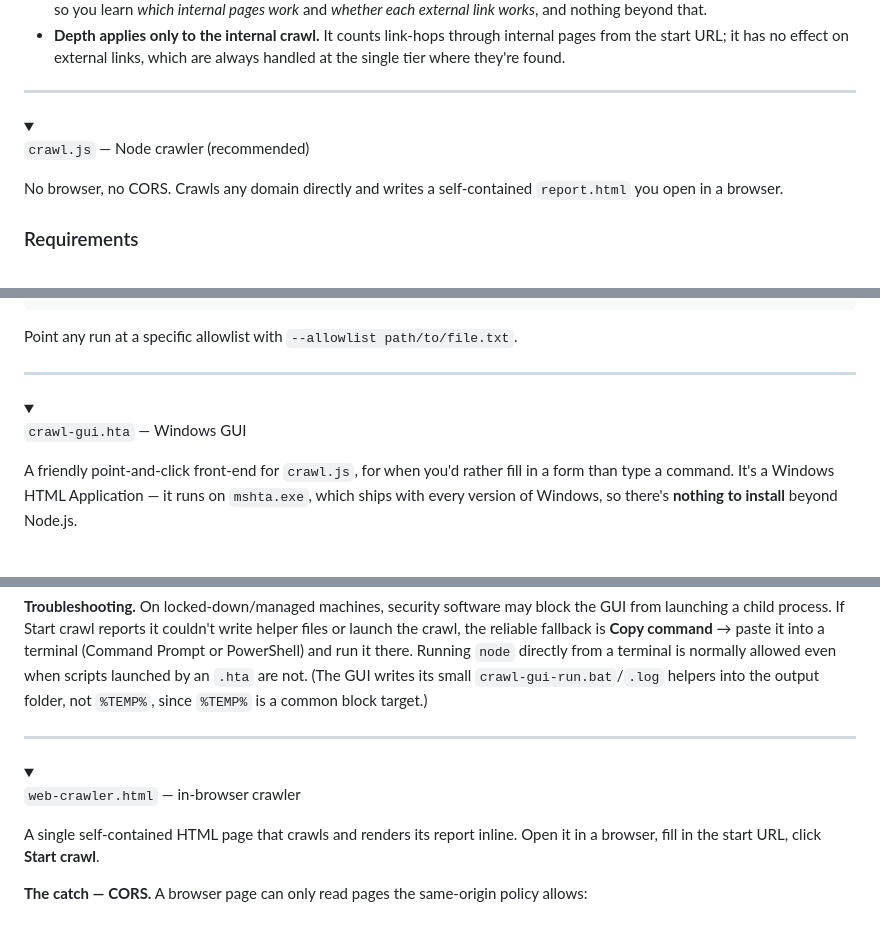
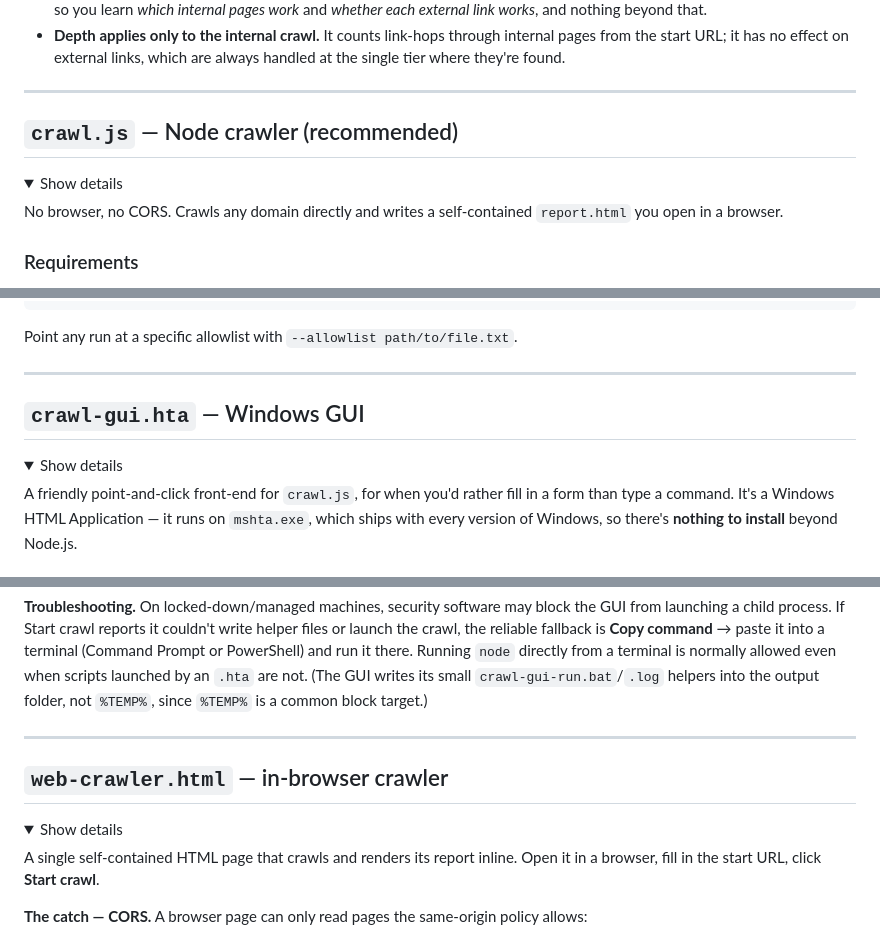
Before and after one commit to david-coneff/charlotte, a Markdown page: CRAWLER.full.md, 3 parts joined by grey strips. Rendered like a GitHub page; folded sections open.

Commit message:
fix: regenerate CRAWLER.full.md — heading stays outside <details>
Redesigned per operator feedback: the heading now sits fully visible above
each collapsed section instead of nested inside <summary>, so scrolling the
merged doc still shows every section title (a real table of contents), with
only the body text collapsed under a generic "Show details" toggle.

Co-Authored-By: Claude Sonnet 5 <noreply@anthropic.com>

```diff
--- a/CRAWLER.full.md
+++ b/CRAWLER.full.md
@@ -29,12 +29,10 @@ All three apply the same rules:
 ---
 
 
+## `crawl.js` — Node crawler (recommended)
+
 <details>
-<summary id="crawljs--node-crawler-recommended">
-
-`crawl.js` — Node crawler (recommended)
-
-</summary>
+<summary>Show details</summary>
 
 No browser, no CORS. Crawls any domain directly and writes a self-contained
 `report.html` you open in a browser.
@@ -807,12 +805,10 @@ Point any run at a specific allowlist with `--allowlist path/to/file.txt`.
 
 </details>
 
+## `crawl-gui.hta` — Windows GUI
+
 <details>
-<summary id="crawl-guihta--windows-gui">
-
-`crawl-gui.hta` — Windows GUI
-
-</summary>
+<summary>Show details</summary>
 
 A friendly point-and-click front-end for `crawl.js`, for when you'd rather fill
 in a form than type a command. It's a Windows HTML Application — it runs on
@@ -923,12 +919,10 @@ into the output folder, not `%TEMP%`, since `%TEMP%` is a common block target.)
 
 </details>
 
+## `web-crawler.html` — in-browser crawler
+
 <details>
-<summary id="web-crawlerhtml--in-browser-crawler">
-
-`web-crawler.html` — in-browser crawler
-
-</summary>
+<summary>Show details</summary>
 
 A single self-contained HTML page that crawls and renders its report inline.
 Open it in a browser, fill in the start URL, click **Start crawl**.
```
Also changed, not shown: other parts of CRAWLER.full.md (+6 -10 lines).
